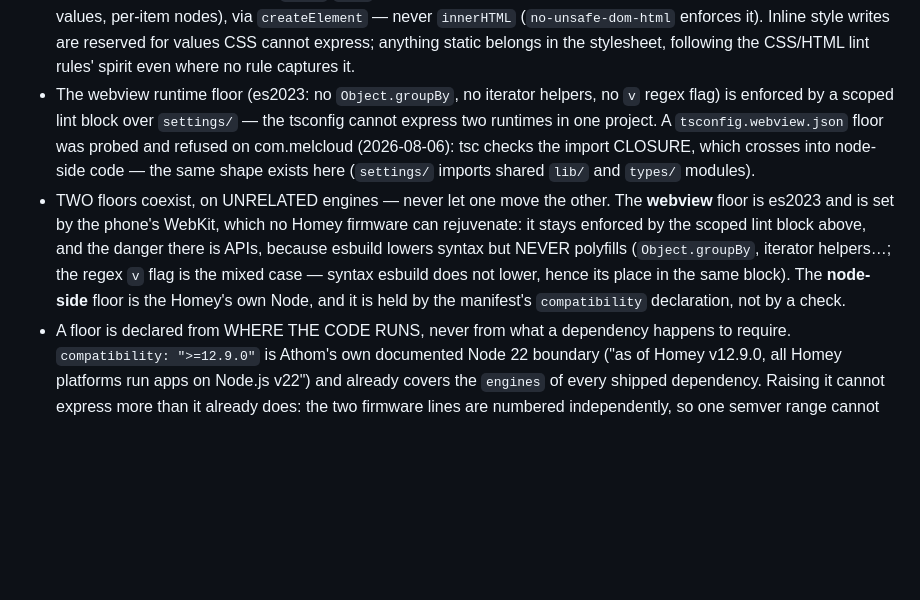
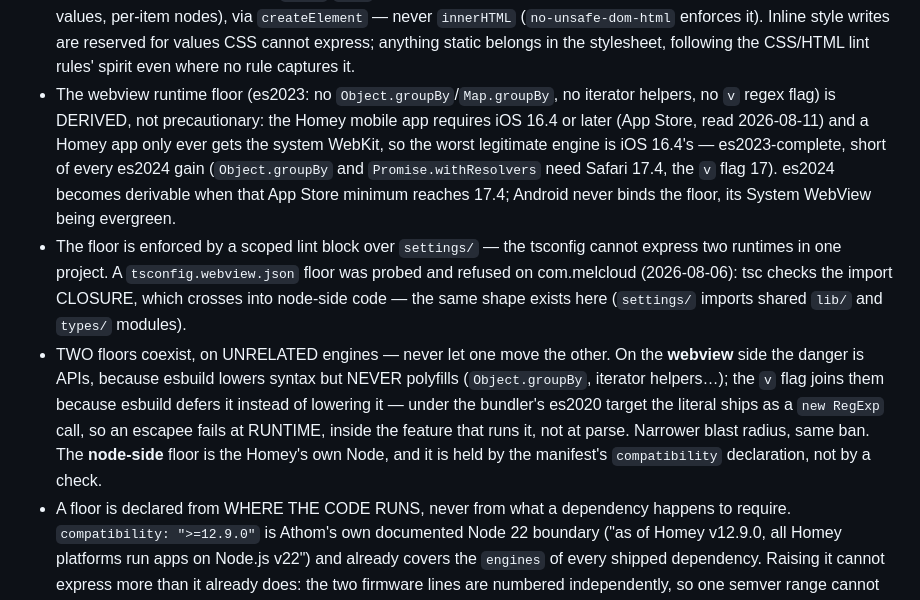
Before and after one commit to OlivierZal/com.melcloud.extension, a Markdown page: CLAUDE.md, the part around the change. Drawn GitHub-style; blank space fills up the shorter version.

Commit message:
docs: derive the webview floor from the iOS minimum (#1299)
Co-authored-by: Claude Opus 5 <noreply@anthropic.com>

```diff
--- a/CLAUDE.md
+++ b/CLAUDE.md
@@ -302,22 +302,30 @@ start`. Never rename or drop a shipped bundle filename; add alongside. A second
   enforces it). Inline style writes are reserved for values CSS cannot
   express; anything static belongs in the stylesheet, following the
   CSS/HTML lint rules' spirit even where no rule captures it.
-- The webview runtime floor (es2023: no `Object.groupBy`, no iterator
-  helpers, no `v` regex flag) is enforced by a scoped lint block over
-  `settings/` — the tsconfig cannot express two runtimes in one
-  project. A `tsconfig.webview.json` floor was probed and refused on
-  com.melcloud (2026-08-06): tsc checks the import CLOSURE, which
-  crosses into node-side code — the same shape exists here
-  (`settings/` imports shared `lib/` and `types/` modules).
+- The webview runtime floor (es2023: no `Object.groupBy`/`Map.groupBy`,
+  no iterator helpers, no `v` regex flag) is DERIVED, not precautionary:
+  the Homey mobile app requires iOS 16.4 or later (App Store, read
+  2026-08-11) and a Homey app only ever gets the system WebKit, so the
+  worst legitimate engine is iOS 16.4's — es2023-complete, short of
+  every es2024 gain (`Object.groupBy` and `Promise.withResolvers` need
+  Safari 17.4, the `v` flag 17). es2024 becomes derivable when that App
+  Store minimum reaches 17.4; Android never binds the floor, its System
+  WebView being evergreen.
+- The floor is enforced by a scoped lint block over `settings/` — the
+  tsconfig cannot express two runtimes in one project. A
+  `tsconfig.webview.json` floor was probed and refused on com.melcloud
+  (2026-08-06): tsc checks the import CLOSURE, which crosses into
+  node-side code — the same shape exists here (`settings/` imports
+  shared `lib/` and `types/` modules).
 - TWO floors coexist, on UNRELATED engines — never let one move the
-  other. The **webview** floor is es2023 and is set by the phone's
-  WebKit, which no Homey firmware can rejuvenate: it stays enforced by
-  the scoped lint block above, and the danger there is APIs, because
-  esbuild lowers syntax but NEVER polyfills (`Object.groupBy`, iterator
-  helpers…; the regex `v` flag is the mixed case — syntax esbuild does
-  not lower, hence its place in the same block). The **node-side**
-  floor is the Homey's own Node, and it is held by the manifest's
-  `compatibility` declaration, not by a check.
+  other. On the **webview** side the danger is APIs, because esbuild
+  lowers syntax but NEVER polyfills (`Object.groupBy`, iterator
+  helpers…); the `v` flag joins them because esbuild defers it instead
+  of lowering it — under the bundler's es2020 target the literal ships
+  as a `new RegExp` call, so an escapee fails at RUNTIME, inside the
+  feature that runs it, not at parse. Narrower blast radius, same ban.
+  The **node-side** floor is the Homey's own Node, and it is held by
+  the manifest's `compatibility` declaration, not by a check.
 - A floor is declared from WHERE THE CODE RUNS, never from what a
   dependency happens to require. `compatibility: ">=12.9.0"` is
   Athom's own documented Node 22 boundary ("as of Homey v12.9.0, all
```
Also changed, not shown: CONTRIBUTING.md (+7 -6 lines).
